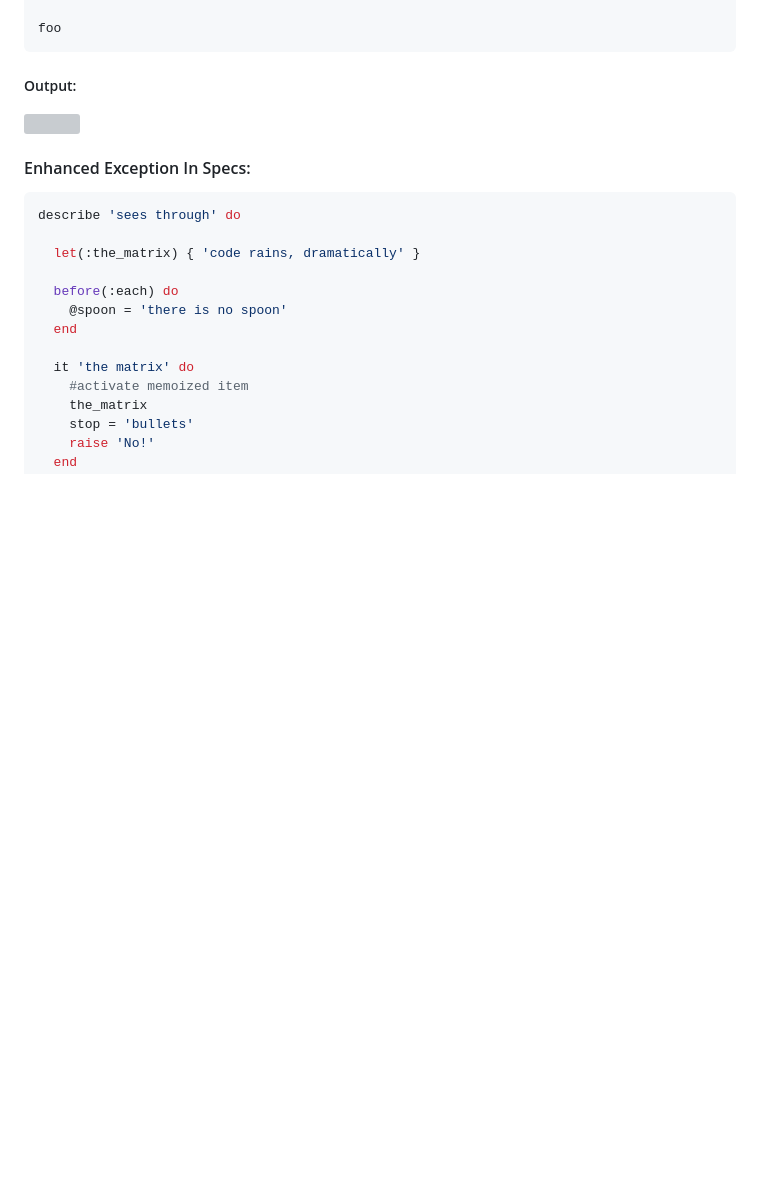
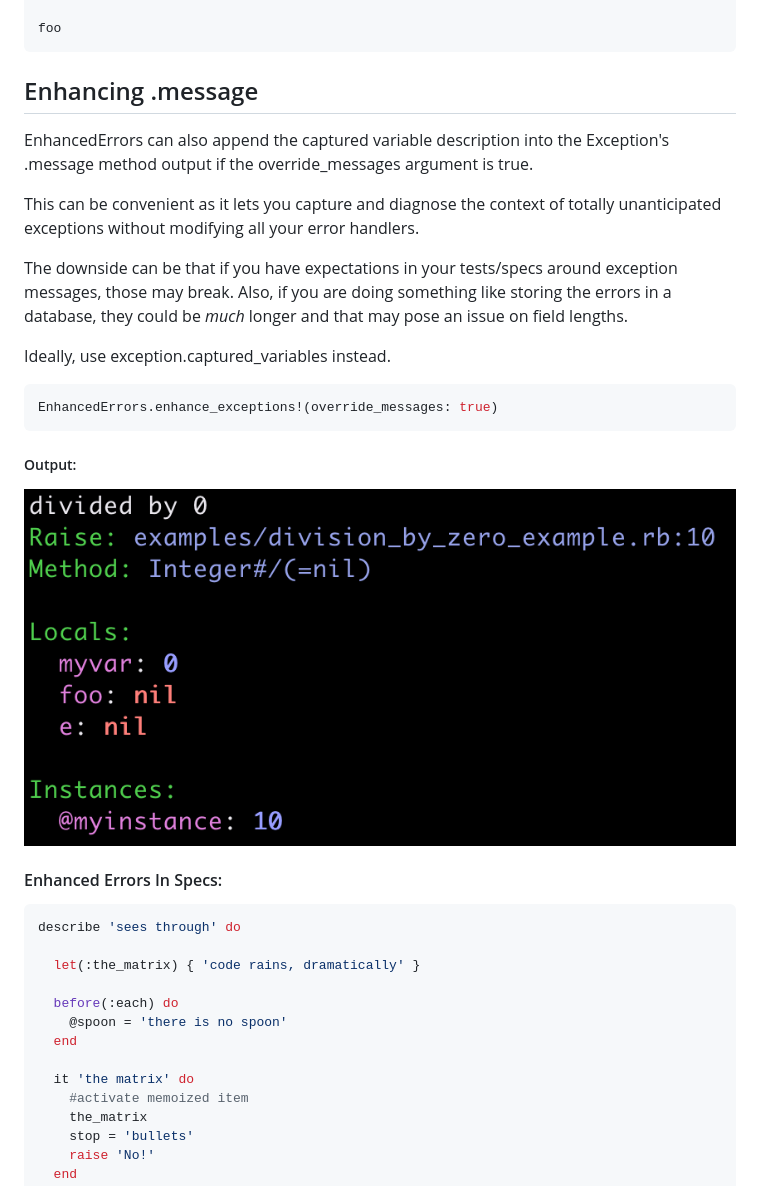
Before and after one commit to ericbeland/enhanced_errors, a Markdown page: README.md, the part around the change printed below. Rendered like a GitHub page; pictures changed too: doc/images/enhanced-error.png (added); blank space fills up the shorter version; grey boxes are pictures that could not be loaded.

````diff
--- a/README.md
+++ b/README.md
@@ -34,13 +57,33 @@ end
 foo
 ```
 
+
+## Enhancing .message
+
+EnhancedErrors can also append the captured variable description into the Exception's
+.message method output if the override_messages argument is true.
+
+This can be convenient as it lets you capture and diagnose
+the context of totally unanticipated exceptions without modifying all your error handlers.
+
+The downside can be that if you have expectations in your tests/specs
+around exception messages, those may break. Also, if you are doing something like storing the errors
+in a database, they could be *much* longer and that may pose an issue on field lengths.
+
+Ideally, use exception.captured_variables instead.
+
+```ruby
+EnhancedErrors.enhance_exceptions!(override_messages: true)
+```
+
+
 ##### Output:
 
 <img src="./doc/images/enhanced-error.png" style="height: 215px; width: 429px;"></img>
 <br>
 
 
-#### Enhanced Exception In Specs:
+#### Enhanced Errors In Specs:
 
 ```ruby
 describe 'sees through' do
````
Also changed, not shown: other parts of README.md (+26 -46 lines), doc/images/enhance.png (added), doc/images/enhanced-spec.png (added), 3 other files.
